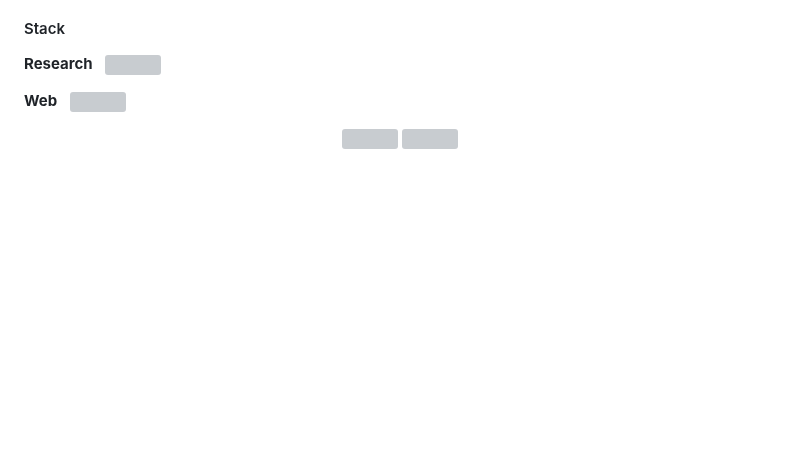
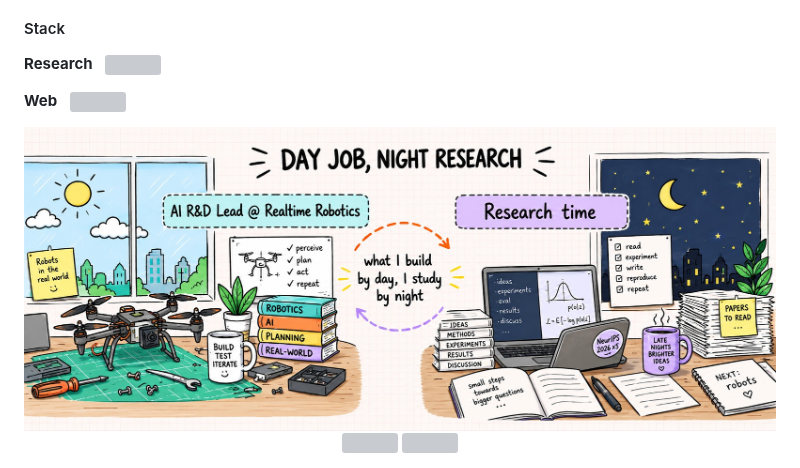
Before and after one commit to chisngyen/chisngyen, a Markdown page: README.md, the part around the change. Rendered like a GitHub page; pictures changed too: assets/daynight.jpg (added); blank space fills up the shorter version; grey boxes are pictures that could not be loaded.

Commit message:
Profile: day job, night research banner at the bottom
Co-Authored-By: Claude Opus 5.5 <noreply@anthropic.com>

```diff
--- a/README.md
+++ b/README.md
@@ -61,6 +61,8 @@ Two multi-agent papers (drone fleets, multi-camera tracking) under review at AAM
 
 **Web** &nbsp; <img src="https://skillicons.dev/icons?i=ts,react,nextjs,nodejs,tailwind&theme=light" />
 
+<img src="assets/daynight.jpg" width="100%" alt="Day job, night research" />
+
 <div align="center">
 <img height="150" src="https://github-readme-stats.vercel.app/api?username=chisngyen&show_icons=true&hide_border=true&border_radius=0&theme=default" />
 <img height="150" src="https://github-readme-stats.vercel.app/api/top-langs/?username=chisngyen&layout=compact&hide_border=true&border_radius=0" />
```
